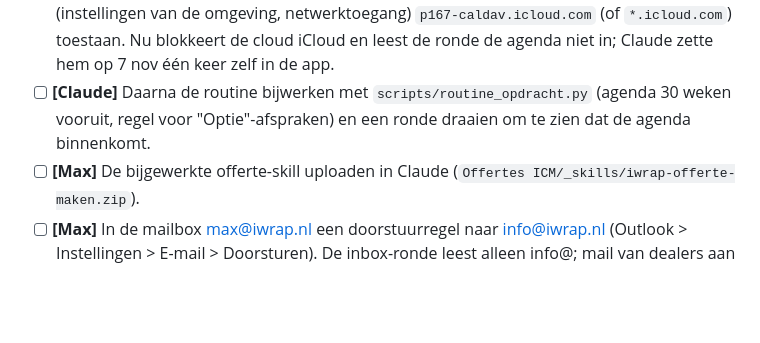
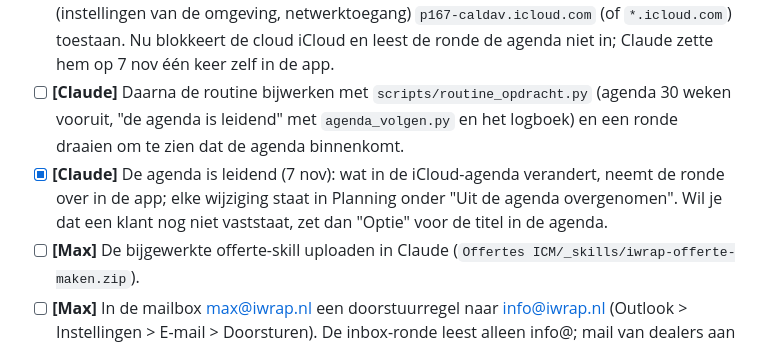
Before and after one commit to maxdehaan1/iWrap-website, a Markdown page: LIVEGANG.md, the part around the change. Drawn GitHub-style; blank space fills up the shorter version.

Commit message:
LIVEGANG: de agenda is leidend, met logboek
Co-Authored-By: Claude Opus 5.5 <noreply@anthropic.com>

```diff
--- a/LIVEGANG.md
+++ b/LIVEGANG.md
@@ -235,8 +235,11 @@ af van de overstapdag.
 - [ ] **[Max]** De cloud mag de agenda ophalen: op claude.ai/code bij de omgeving **Default** (instellingen van de
       omgeving, netwerktoegang) `p167-caldav.icloud.com` (of `*.icloud.com`) toestaan. Nu blokkeert de cloud iCloud
       en leest de ronde de agenda niet in; Claude zette hem op 7 nov één keer zelf in de app.
-- [ ] **[Claude]** Daarna de routine bijwerken met `scripts/routine_opdracht.py` (agenda 30 weken vooruit, regel
-      voor "Optie"-afspraken) en een ronde draaien om te zien dat de agenda binnenkomt.
+- [ ] **[Claude]** Daarna de routine bijwerken met `scripts/routine_opdracht.py` (agenda 30 weken vooruit, "de agenda
+      is leidend" met `agenda_volgen.py` en het logboek) en een ronde draaien om te zien dat de agenda binnenkomt.
+- [x] **[Claude]** De agenda is leidend (7 nov): wat in de iCloud-agenda verandert, neemt de ronde over in de app; elke
+      wijziging staat in Planning onder "Uit de agenda overgenomen". Wil je dat een klant nog niet vaststaat, zet dan
+      "Optie" voor de titel in de agenda.
 - [ ] **[Max]** De bijgewerkte offerte-skill uploaden in Claude (`Offertes ICM/_skills/iwrap-offerte-maken.zip`).
 - [ ] **[Max]** In de mailbox max@iwrap.nl een doorstuurregel naar info@iwrap.nl (Outlook > Instellingen > E-mail >
       Doorsturen). De inbox-ronde leest alleen info@; mail van dealers aan max@ ziet hij nu niet. Daarna de
```
